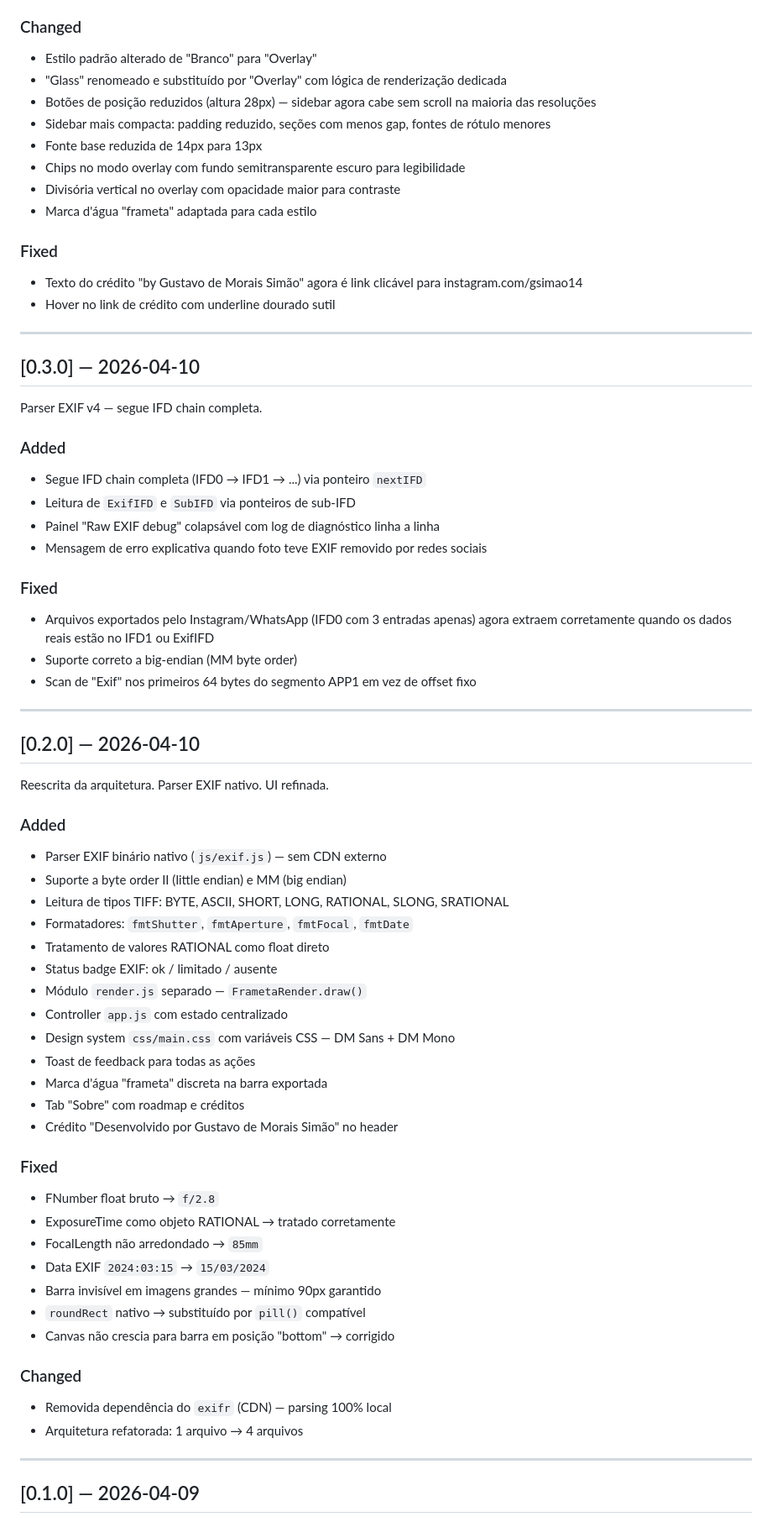
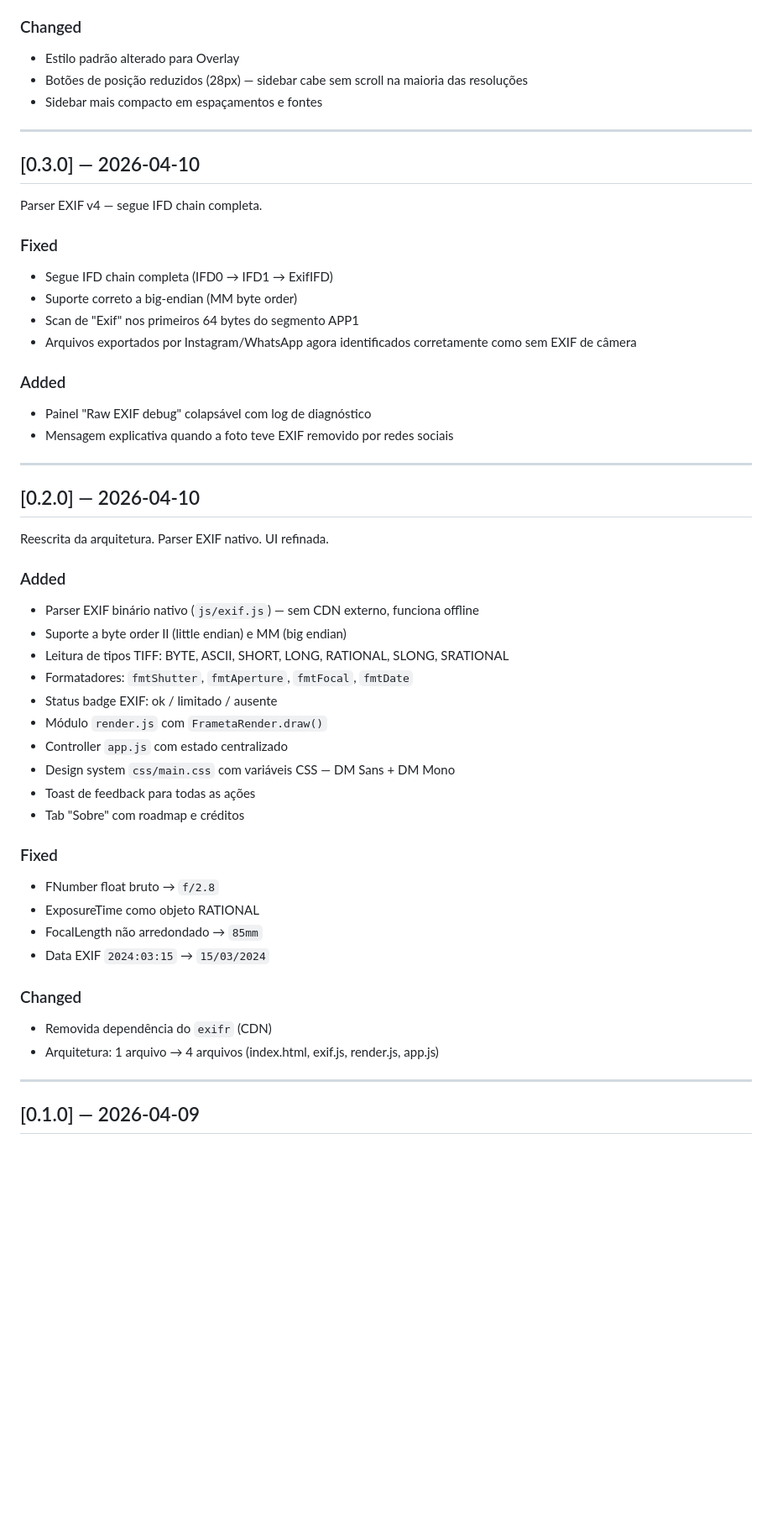
Before and after one commit to gustavosimaodev/frameta, a Markdown page: CHANGELOG.md, the part around one of its changes. Shown at 84% size. Rendered like a GitHub page; blank space fills up the shorter version.

```diff
--- a/CHANGELOG.md
+++ b/CHANGELOG.md
@@ -125,17 +213,8 @@ UI compacta, overlay sem fundo, seletor de tema.
 
 ### Changed
-- Estilo padrão alterado de "Branco" para "Overlay"
-- "Glass" renomeado e substituído por "Overlay" com lógica de renderização dedicada
-- Botões de posição reduzidos (altura 28px) — sidebar agora cabe sem scroll na maioria das resoluções
-- Sidebar mais compacta: padding reduzido, seções com menos gap, fontes de rótulo menores
-- Fonte base reduzida de 14px para 13px
-- Chips no modo overlay com fundo semitransparente escuro para legibilidade
-- Divisória vertical no overlay com opacidade maior para contraste
-- Marca d'água "frameta" adaptada para cada estilo
-
-### Fixed
-- Texto do crédito "by Gustavo de Morais Simão" agora é link clicável para instagram.com/gsimao14
-- Hover no link de crédito com underline dourado sutil
+- Estilo padrão alterado para Overlay
+- Botões de posição reduzidos (28px) — sidebar cabe sem scroll na maioria das resoluções
+- Sidebar mais compacto em espaçamentos e fontes
 
 ---
 
@@ -143,16 +222,15 @@ UI compacta, overlay sem fundo, seletor de tema.
 
 Parser EXIF v4 — segue IFD chain completa.
 
+### Fixed
+- Segue IFD chain completa (IFD0 → IFD1 → ExifIFD)
+- Suporte correto a big-endian (MM byte order)
+- Scan de "Exif" nos primeiros 64 bytes do segmento APP1
+- Arquivos exportados por Instagram/WhatsApp agora identificados corretamente como sem EXIF de câmera
+
 ### Added
-- Segue IFD chain completa (IFD0 → IFD1 → ...) via ponteiro `nextIFD`
-- Leitura de `ExifIFD` e `SubIFD` via ponteiros de sub-IFD
-- Painel "Raw EXIF debug" colapsável com log de diagnóstico linha a linha
-- Mensagem de erro explicativa quando foto teve EXIF removido por redes sociais
-
-### Fixed
-- Arquivos exportados pelo Instagram/WhatsApp (IFD0 com 3 entradas apenas) agora extraem corretamente quando os dados reais estão no IFD1 ou ExifIFD
-- Suporte correto a big-endian (MM byte order)
-- Scan de "Exif" nos primeiros 64 bytes do segmento APP1 em vez de offset fixo
+- Painel "Raw EXIF debug" colapsável com log de diagnóstico
+- Mensagem explicativa quando a foto teve EXIF removido por redes sociais
 
 ---
 
@@ -161,32 +239,26 @@ Parser EXIF v4 — segue IFD chain completa.
 Reescrita da arquitetura. Parser EXIF nativo. UI refinada.
 
 ### Added
-- Parser EXIF binário nativo (`js/exif.js`) — sem CDN externo
+- Parser EXIF binário nativo (`js/exif.js`) — sem CDN externo, funciona offline
 - Suporte a byte order II (little endian) e MM (big endian)
 - Leitura de tipos TIFF: BYTE, ASCII, SHORT, LONG, RATIONAL, SLONG, SRATIONAL
 - Formatadores: `fmtShutter`, `fmtAperture`, `fmtFocal`, `fmtDate`
-- Tratamento de valores RATIONAL como float direto
 - Status badge EXIF: ok / limitado / ausente
-- Módulo `render.js` separado — `FrametaRender.draw()`
+- Módulo `render.js` com `FrametaRender.draw()`
 - Controller `app.js` com estado centralizado
 - Design system `css/main.css` com variáveis CSS — DM Sans + DM Mono
 - Toast de feedback para todas as ações
-- Marca d'água "frameta" discreta na barra exportada
 - Tab "Sobre" com roadmap e créditos
-- Crédito "Desenvolvido por Gustavo de Morais Simão" no header
 
 ### Fixed
 - FNumber float bruto → `f/2.8`
-- ExposureTime como objeto RATIONAL → tratado corretamente
+- ExposureTime como objeto RATIONAL
 - FocalLength não arredondado → `85mm`
 - Data EXIF `2024:03:15` → `15/03/2024`
-- Barra invisível em imagens grandes — mínimo 90px garantido
-- `roundRect` nativo → substituído por `pill()` compatível
-- Canvas não crescia para barra em posição "bottom" → corrigido
 
 ### Changed
-- Removida dependência do `exifr` (CDN) — parsing 100% local
-- Arquitetura refatorada: 1 arquivo → 4 arquivos
+- Removida dependência do `exifr` (CDN)
+- Arquitetura: 1 arquivo → 4 arquivos (index.html, exif.js, render.js, app.js)
 
 ---
 
```
Also changed, not shown: other parts of CHANGELOG.md (+146 -58 lines), NOVIDADES.md (added, +53 -0 lines).
